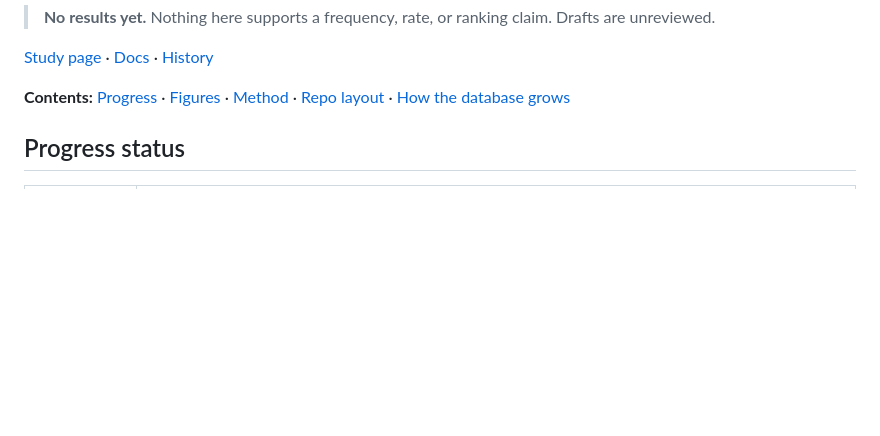
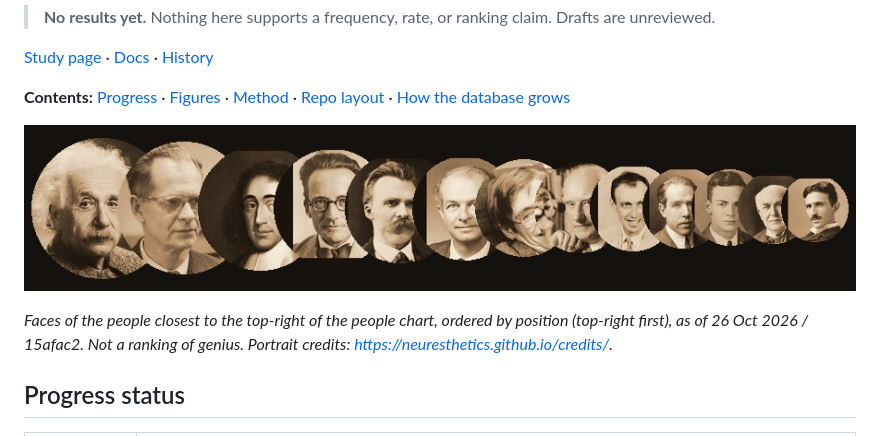
Before and after one commit to neuresthetics/neuresthetics_genius_study, a Markdown page: README.md, the part around the change. GitHub-like rendering; pictures changed too: figures/study_faces_by_chart.jpg (added); blank space fills up the shorter version.

Commit message:
Add the chart-ordered face strip under the README intro (#9)
The README had no faces collage. Copy the study header strip from
neuresthetics.github.io e5d5f88 into figures/study_faces_by_chart.jpg
and show it once under the intro, above Progress. The caption states
chart order as of 26 Oct 2026 / 15afac2 and points at the credits page.
Counts, charts, and other text are unchanged.

Co-authored-by: Cursor Agent <cursoragent@cursor.com>
Co-authored-by: neuresthetics <neuresthetics@users.noreply.github.com>

```diff
--- a/README.md
+++ b/README.md
@@ -13,6 +13,10 @@ Most talk about genius and belief leans on anecdotes or summary labels. Here the
 [Study page](https://neuresthetics.github.io/study/) · [Docs](#docs) · [History](#history)
 
 **Contents:** [Progress](#progress-status) · [Figures](#figures) · [Method](#method-in-short) · [Repo layout](#repo-layout) · [How the database grows](#how-the-database-grows)
+
+![Portrait strip of people plotted on the study chart, largest on the left, ordered from the chart's top-right](figures/study_faces_by_chart.jpg)
+
+*Faces of the people closest to the top-right of the people chart, ordered by position (top-right first), as of 26 Oct 2026 / 15afac2. Not a ranking of genius. Portrait credits: https://neuresthetics.github.io/credits/.*
 
 ## Progress status
 
```
